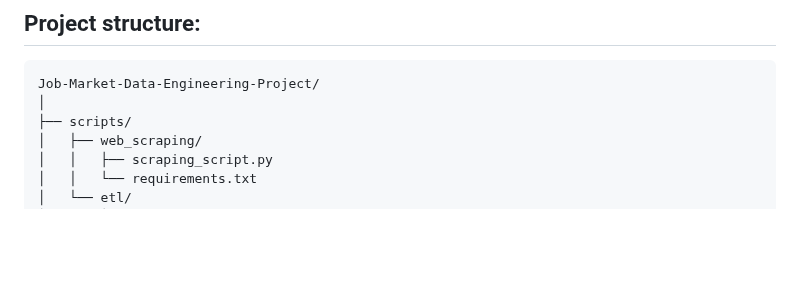
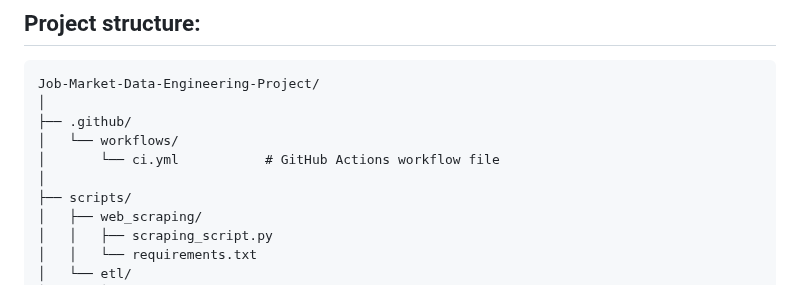
Before and after one commit to arunp77/Job-Market-project, a Markdown page: README.md, the part around the change. Rendered like a GitHub page; blank space fills up the shorter version.

````diff
--- a/README.md
+++ b/README.md
@@ -72,6 +72,10 @@ The project is divided into the following stages and sub-stages
 ```
 Job-Market-Data-Engineering-Project/
 │
+├── .github/
+│   └── workflows/
+│       └── ci.yml           # GitHub Actions workflow file
+│
 ├── scripts/
 │   ├── web_scraping/
 │   │   ├── scraping_script.py
````
